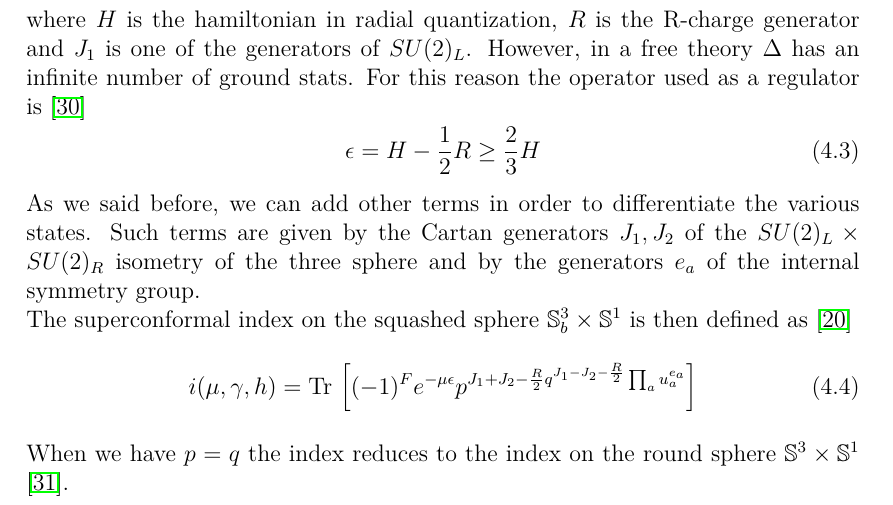
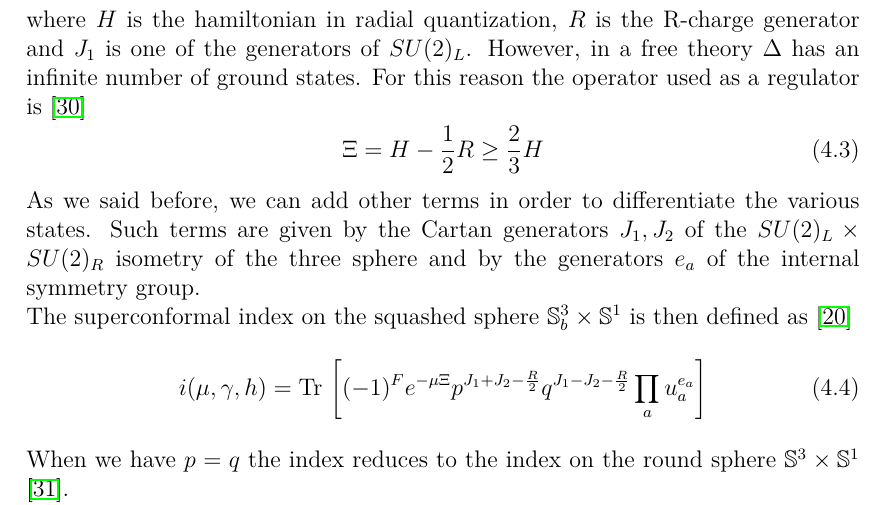
Before and after one commit to entangled90/Tesi, a LaTeX thesis (tesi.tex, which reads localization.tex): part of page 54 of 70, cut so that both start at the same text. Compiled offline with pdfLaTeX.

Commit message:
FINISCI DI COMPLETARE LA DISCUSSIONE SULLA ROBA SQUASHATA

```diff
--- a/localization.tex
+++ b/localization.tex
@@ -27,17 +27,17 @@ We can pick one of the supercharges, e.g. $Q_1$, and from the superconformal alg
  \{Q_1, Q_1^{\dagger} \} = H + \frac{3}{2} R - 2 J_1 = \Delta
  \end{equation}
  where $H$ is the hamiltonian in radial quantization, $R$ is the R-charge generator and $J_1$ is one of the generators of $SU(2)_L$.
- However, in a free theory $\Delta$ has an infinite number of ground stats.
+ However, in a free theory $\Delta$ has an infinite number of ground states.
  For this reason the operator used as a regulator is \cite{Romelsberger:2005eg}
  \begin{equation}
- 	\epsilon = H - \frac{1}{2} R \geq \frac{2}{3} H
+ 	\Xi = H - \frac{1}{2} R \geq \frac{2}{3} H
  \end{equation}
 As we said before, we can add other terms in order to differentiate the various states.
 Such terms are given by the Cartan generators $J_1, J_2$ of the $SU(2)_L \times SU(2)_R$ isometry of the three sphere and by the generators $e_a$ of the internal symmetry group.\\
 The superconformal index on the squashed sphere $\mathbb{S}_b^3 \times \mathbb{S}^1$ is then defined as \cite{Aharony:2013dha}
 \begin{equation}
  i( \mu, \gamma,h) =
-  \Tr  \left[  (-1)^F e^{ - \mu \epsilon } p^{J_1 + J_2 - \frac{R}{2} q^{J_1 - J_2 - \frac{R}{2}} \prod_a u_a^{e_a} }   \right]
+  \Tr  \left[  (-1)^F e^{ - \mu \Xi } p^{J_1 + J_2 - \frac{R}{2}} q^{J_1 - J_2 - \frac{R}{2} } \prod_a u_a^{e_a}    \right]
  \end{equation}
 When we have $p=q$ the index reduces to the index on the round sphere $\mathbb{S}^3 \times \mathbb{S}^1$ \cite{Dolan:2008qi}.\\
 In order for the index to be real and for convergence, the values $p,q$ are taken to satisfy the following conditions
```
Also changed, not shown: localization.tex (2 more changed lines).
